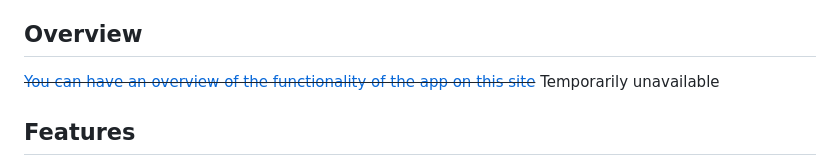
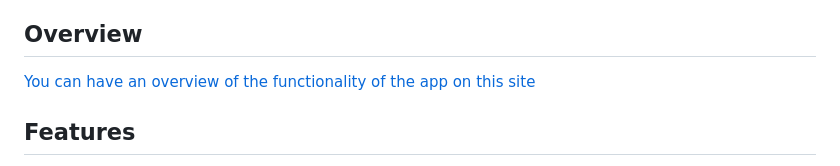
Before and after one commit to FalkowskiKamil/AirlineApp, a Markdown page: readme.md, the part around the change. Drawn GitHub-style.

```diff
--- a/readme.md
+++ b/readme.md
@@ -4,7 +4,7 @@ AirlinesApp is a Django-based application that allows users to import real data
 
 
 ## Overview
-~~[You can have an overview of the functionality of the app on this site](https://airline.falkowskikamil.site/)~~ Temporarily unavailable
+[You can have an overview of the functionality of the app on this site](https://airline.falkowskikamil.site/)
 ## Features
 
 - Import real data about airports including country, coordinates, city, and name
```
